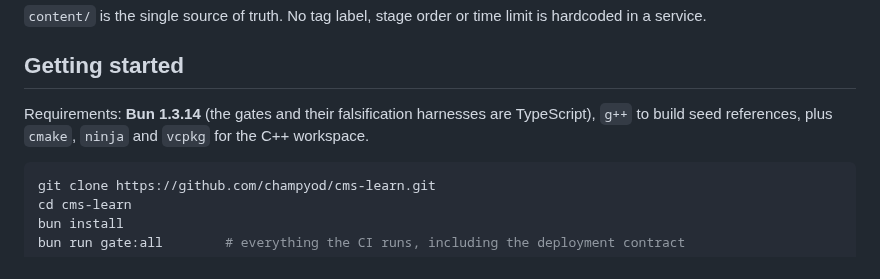
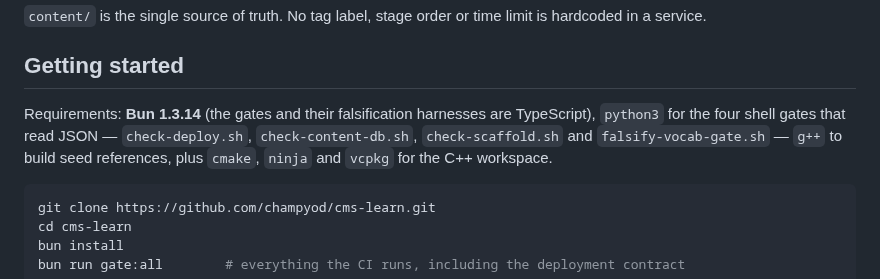
Before and after one commit to champyod/cms-learn, a Markdown page: README.md, the part around the change. Rendered like a GitHub page.

Commit message:
Keep python3 in the requirements, with the reason
The docs pass dropped python3 because the falsification runner no longer needs
it, but four shell gates still do: check-deploy.sh, check-content-db.sh,
check-scaffold.sh and falsify-vocab-gate.sh read JSON through it. Dropping the
requirement would have made a fresh checkout fail its first gate with no
explanation.

````diff
--- a/README.md
+++ b/README.md
@@ -84,8 +84,10 @@ hardcoded in a service.
 
 ## Getting started
 
-Requirements: **Bun 1.3.14** (the gates and their falsification harnesses are TypeScript), `g++` to
-build seed references, plus `cmake`, `ninja` and `vcpkg` for the C++ workspace.
+Requirements: **Bun 1.3.14** (the gates and their falsification harnesses are TypeScript), `python3`
+for the four shell gates that read JSON — `check-deploy.sh`, `check-content-db.sh`, `check-scaffold.sh`
+and `falsify-vocab-gate.sh` — `g++` to build seed references, plus `cmake`, `ninja` and `vcpkg` for
+the C++ workspace.
 
 ```bash
 git clone https://github.com/champyod/cms-learn.git
````
